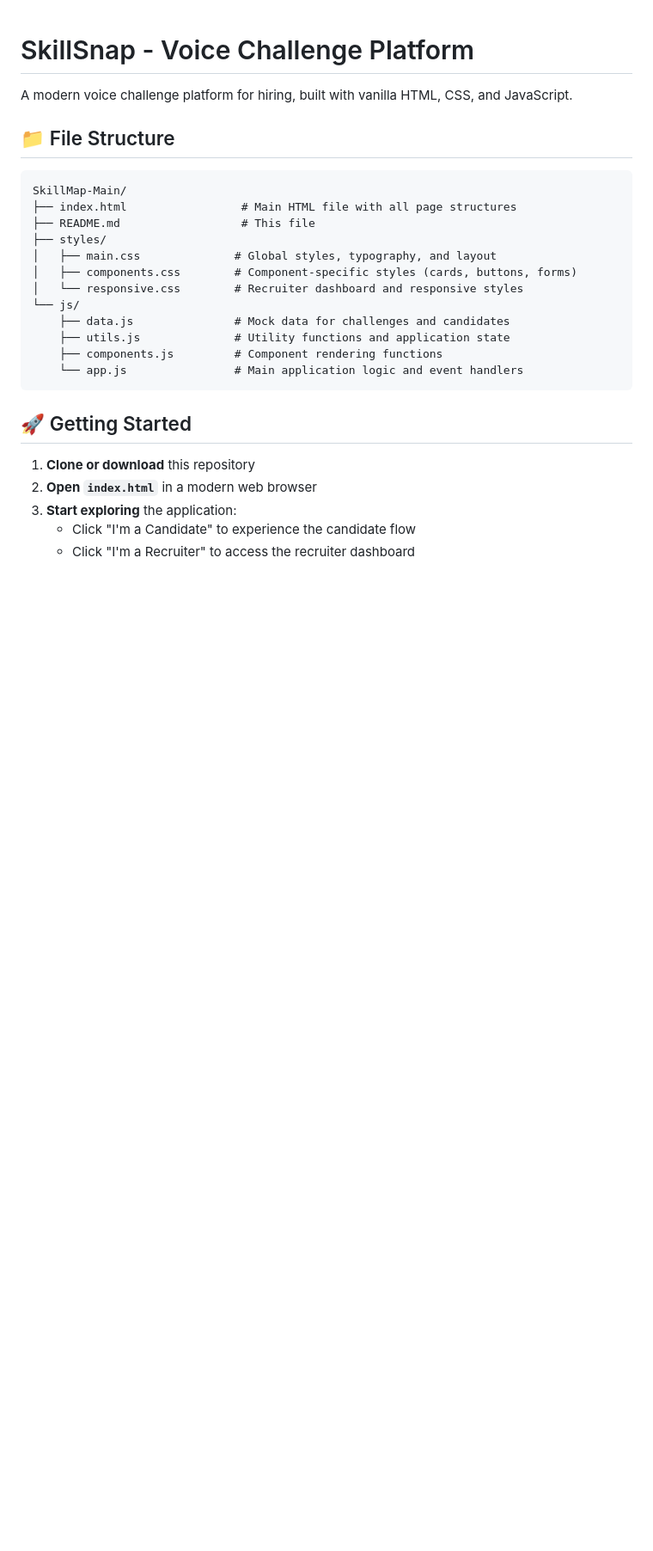
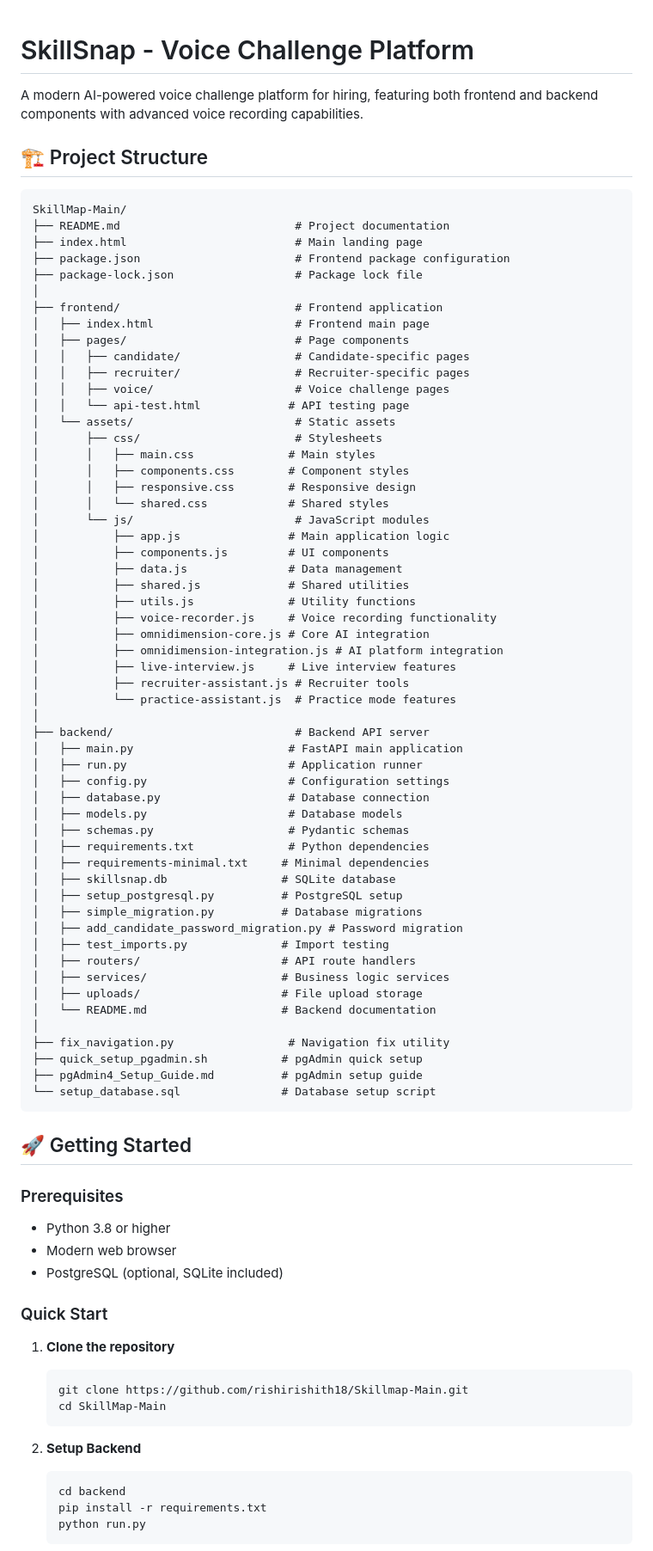
Before and after one commit to rishirishith18/Skillmap-Main, a Markdown page: README.md, the part around one of its changes. Shown at 86% size. Drawn GitHub-style; blank space fills up the shorter version.

````diff
--- a/README.md
+++ b/README.md
@@ -1,28 +1,86 @@
 # SkillSnap - Voice Challenge Platform
 
-A modern voice challenge platform for hiring, built with vanilla HTML, CSS, and JavaScript.
+A modern AI-powered voice challenge platform for hiring, featuring both frontend and backend components with advanced voice recording capabilities.
 
-## 📁 File Structure
+## 🏗️ Project Structure
 
 ```
 SkillMap-Main/
-├── index.html                 # Main HTML file with all page structures
-├── README.md                  # This file
-├── styles/
-│   ├── main.css              # Global styles, typography, and layout
-│   ├── components.css        # Component-specific styles (cards, buttons, forms)
-│   └── responsive.css        # Recruiter dashboard and responsive styles
-└── js/
-    ├── data.js               # Mock data for challenges and candidates
-    ├── utils.js              # Utility functions and application state
-    ├── components.js         # Component rendering functions
-    └── app.js                # Main application logic and event handlers
+├── README.md                          # Project documentation
+├── index.html                         # Main landing page
+├── package.json                       # Frontend package configuration
+├── package-lock.json                  # Package lock file
+│
+├── frontend/                          # Frontend application
+│   ├── index.html                     # Frontend main page
+│   ├── pages/                         # Page components
+│   │   ├── candidate/                 # Candidate-specific pages
+│   │   ├── recruiter/                 # Recruiter-specific pages
+│   │   ├── voice/                     # Voice challenge pages
+│   │   └── api-test.html             # API testing page
+│   └── assets/                        # Static assets
+│       ├── css/                       # Stylesheets
+│       │   ├── main.css              # Main styles
+│       │   ├── components.css        # Component styles
+│       │   ├── responsive.css        # Responsive design
+│       │   └── shared.css            # Shared styles
+│       └── js/                        # JavaScript modules
+│           ├── app.js                # Main application logic
+│           ├── components.js         # UI components
+│           ├── data.js               # Data management
+│           ├── shared.js             # Shared utilities
+│           ├── utils.js              # Utility functions
+│           ├── voice-recorder.js     # Voice recording functionality
+│           ├── omnidimension-core.js # Core AI integration
+│           ├── omnidimension-integration.js # AI platform integration
+│           ├── live-interview.js     # Live interview features
+│           ├── recruiter-assistant.js # Recruiter tools
+│           └── practice-assistant.js  # Practice mode features
+│
+├── backend/                           # Backend API server
+│   ├── main.py                       # FastAPI main application
+│   ├── run.py                        # Application runner
+│   ├── config.py                     # Configuration settings
+│   ├── database.py                   # Database connection
+│   ├── models.py                     # Database models
+│   ├── schemas.py                    # Pydantic schemas
+│   ├── requirements.txt              # Python dependencies
+│   ├── requirements-minimal.txt     # Minimal dependencies
+│   ├── skillsnap.db                 # SQLite database
+│   ├── setup_postgresql.py          # PostgreSQL setup
+│   ├── simple_migration.py          # Database migrations
+│   ├── add_candidate_password_migration.py # Password migration
+│   ├── test_imports.py              # Import testing
+│   ├── routers/                     # API route handlers
+│   ├── services/                    # Business logic services
+│   ├── uploads/                     # File upload storage
+│   └── README.md                    # Backend documentation
+│
+├── fix_navigation.py                 # Navigation fix utility
+├── quick_setup_pgadmin.sh           # pgAdmin quick setup
+├── pgAdmin4_Setup_Guide.md          # pgAdmin setup guide
+└── setup_database.sql               # Database setup script
 ```
 
 ## 🚀 Getting Started
 
-1. **Clone or download** this repository
-2. **Open `index.html`** in a modern web browser
-3. **Start exploring** the application:
-   - Click "I'm a Candidate" to experience the candidate flow
-   - Click "I'm a Recruiter" to access the recruiter dashboard
+### Prerequisites
+- Python 3.8 or higher
+- Modern web browser
+- PostgreSQL (optional, SQLite included)
+
+### Quick Start
+
+1. **Clone the repository**
+   ```bash
+   git clone https://github.com/rishirishith18/Skillmap-Main.git
+   cd SkillMap-Main
+   ```
+
+2. **Setup Backend**
+   ```bash
+   cd backend
+   pip install -r requirements.txt
+   python run.py
+   ```
+
````
Also changed, not shown: other parts of README.md (+147 -61 lines).
